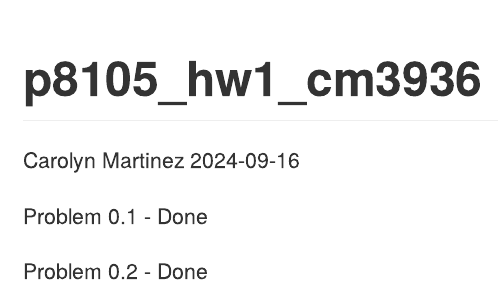
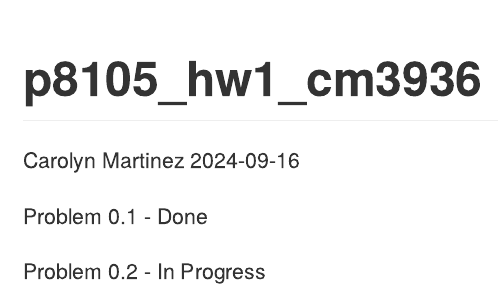
Before and after one commit to cm3936/p8105_hw1_cm3936, an R Markdown document (p8105_hw1_cm3936.Rmd): the page in a window 1100 px wide, from its top. The pictures show the output file p8105_hw1_cm3936.md that the author committed with the source, drawn offline in the style of GitHub.

Commit message:
I did not change much I am troubleshooting the saving.

````diff
--- a/p8105_hw1_cm3936.Rmd
+++ b/p8105_hw1_cm3936.Rmd
@@ -7,7 +7,7 @@ output: github_document
 
 Problem 0.1 - Done
 
-Problem 0.2 - Done
+Problem 0.2 - In Progress
 
 ```{r setup, include=FALSE}
 knitr::opts_chunk$set(echo = TRUE)
````
Also changed, not shown: p8105_hw1_cm3936.md.
